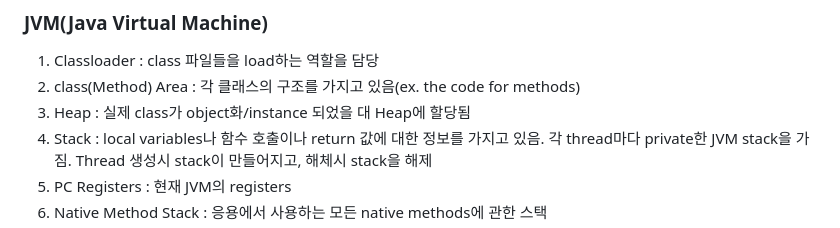
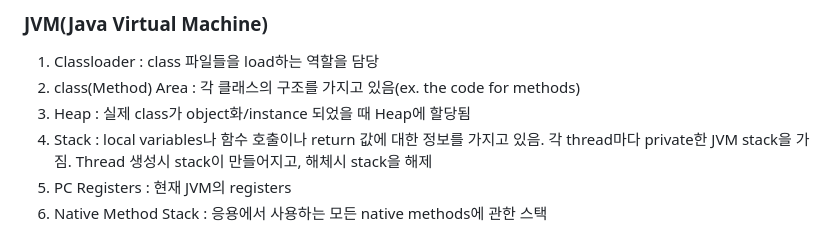
Before and after one commit to Jang-SoHyeon/todaygit, a Markdown page: 시클보/기말 1.md, the part around the change. GitHub-like rendering.

```diff
--- a/시클보/기말 1.md
+++ b/시클보/기말 1.md
@@ -20,7 +20,7 @@
 ### JVM(Java Virtual Machine)
 1. Classloader : class 파일들을 load하는 역할을 담당
 2. class(Method) Area : 각 클래스의 구조를 가지고 있음(ex. the code for methods)
-3. Heap : 실제 class가 object화/instance 되었을 대 Heap에 할당됨
+3. Heap : 실제 class가 object화/instance 되었을 때 Heap에 할당됨
 4. Stack : local variables나 함수 호출이나 return 값에 대한 정보를 가지고 있음. 각 thread마다 private한 JVM stack을 가짐. Thread 생성시 stack이 만들어지고, 해체시 stack을 해제
 5. PC Registers : 현재 JVM의 registers
 6. Native Method Stack : 응용에서 사용하는 모든 native methods에 관한 스택
```
